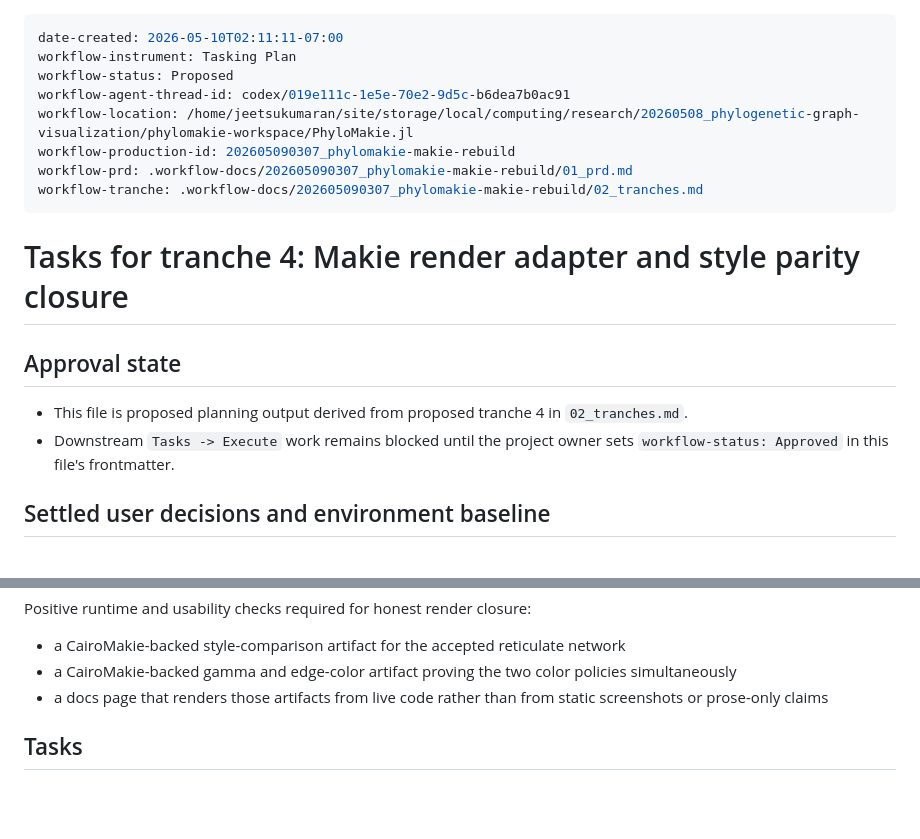
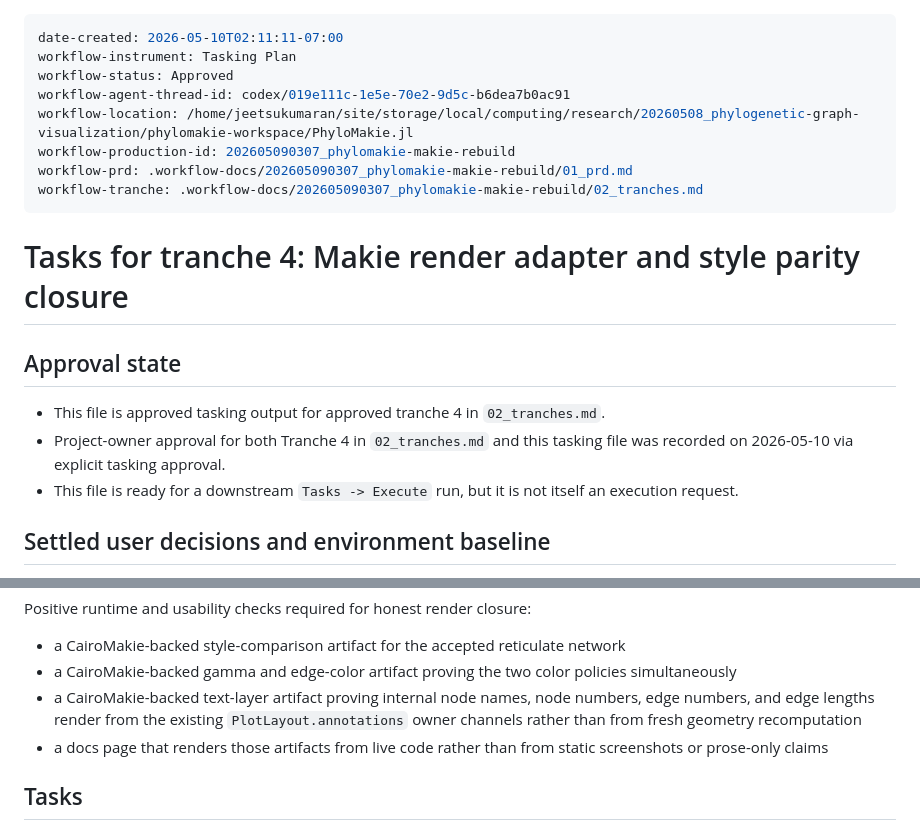
Before and after one commit to JuliaPhylo/PhyloMakie.jl, a Markdown page: .workflow-docs/202605090307_phylomakie-makie-rebuild/03-05_tranche-04--tasking-1.md, 2 parts joined by grey strips. GitHub-like rendering; blank space fills up the shorter version.

```diff
--- a/.workflow-docs/202605090307_phylomakie-makie-rebuild/03-05_tranche-04--tasking-1.md
+++ b/.workflow-docs/202605090307_phylomakie-makie-rebuild/03-05_tranche-04--tasking-1.md
@@ -1,7 +1,7 @@
 ---
 date-created: 2026-05-10T02:11:11-07:00
 workflow-instrument: Tasking Plan
-workflow-status: Proposed
+workflow-status: Approved
 workflow-agent-thread-id: codex/019e111c-1e5e-70e2-9d5c-b6dea7b0ac91
 workflow-location: /home/jeetsukumaran/site/storage/local/computing/research/20260508_phylogenetic-graph-visualization/phylomakie-workspace/PhyloMakie.jl
 workflow-production-id: 202605090307_phylomakie-makie-rebuild
@@ -13,10 +13,12 @@ workflow-tranche: .workflow-docs/202605090307_phylomakie-makie-rebuild/02_tranch
 
 ## Approval state
 
-- This file is proposed planning output derived from proposed tranche 4 in
+- This file is approved tasking output for approved tranche 4 in
   `02_tranches.md`.
-- Downstream `Tasks -> Execute` work remains blocked until the project owner
-  sets `workflow-status: Approved` in this file's frontmatter.
+- Project-owner approval for both Tranche 4 in `02_tranches.md` and this
+  tasking file was recorded on 2026-05-10 via explicit tasking approval.
+- This file is ready for a downstream `Tasks -> Execute` run, but it is not
+  itself an execution request.
 
 ## Settled user decisions and environment baseline
 
@@ -425,6 +432,10 @@ Positive runtime and usability checks required for honest render closure:
   network
 - a CairoMakie-backed gamma and edge-color artifact proving the two color
   policies simultaneously
+- a CairoMakie-backed text-layer artifact proving internal node names, node
+  numbers, edge numbers, and edge lengths render from the existing
+  `PlotLayout.annotations` owner channels rather than from fresh geometry
+  recomputation
 - a docs page that renders those artifacts from live code rather than from
   static screenshots or prose-only claims
 
```
Also changed, not shown: other parts of .workflow-docs/202605090307_phylomakie-makie-rebuild/03-05_tranche-04--tasking-1.md (+35 -7 lines), .workflow-docs/202605090307_phylomakie-makie-rebuild/02_tranches.md (+7 -3 lines).
